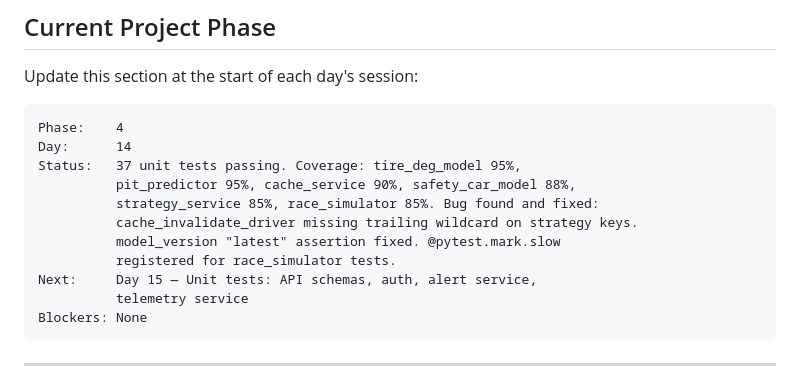
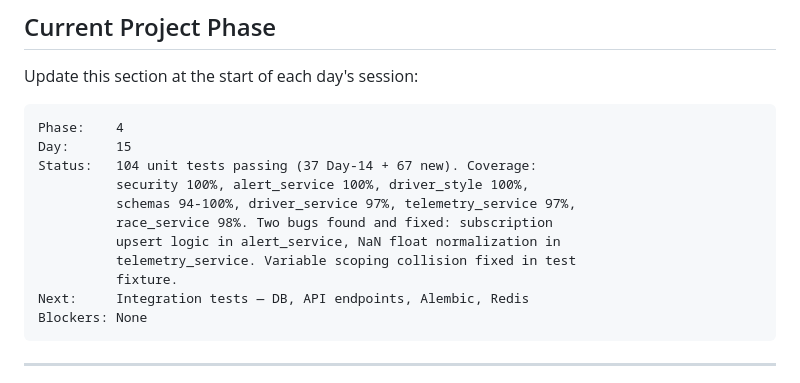
Before and after one commit to ArhaanAli04/f1-strategy-engine, a Markdown page: CLAUDE.md, the part around the change. Rendered like a GitHub page.

Commit message:
update: phase tracker after Day 15

````diff
--- a/CLAUDE.md
+++ b/CLAUDE.md
@@ -299,15 +299,15 @@ Update this section at the start of each day's session:
 
 ```
 Phase:    4
-Day:      14
-Status:   37 unit tests passing. Coverage: tire_deg_model 95%,
-          pit_predictor 95%, cache_service 90%, safety_car_model 88%,
-          strategy_service 85%, race_simulator 85%. Bug found and fixed:
-          cache_invalidate_driver missing trailing wildcard on strategy keys.
-          model_version "latest" assertion fixed. @pytest.mark.slow
-          registered for race_simulator tests.
-Next:     Day 15 — Unit tests: API schemas, auth, alert service,
-          telemetry service
+Day:      15
+Status:   104 unit tests passing (37 Day-14 + 67 new). Coverage:
+          security 100%, alert_service 100%, driver_style 100%,
+          schemas 94-100%, driver_service 97%, telemetry_service 97%,
+          race_service 98%. Two bugs found and fixed: subscription
+          upsert logic in alert_service, NaN float normalization in
+          telemetry_service. Variable scoping collision fixed in test
+          fixture.
+Next:     Integration tests — DB, API endpoints, Alembic, Redis
 Blockers: None
 ```
 
````
